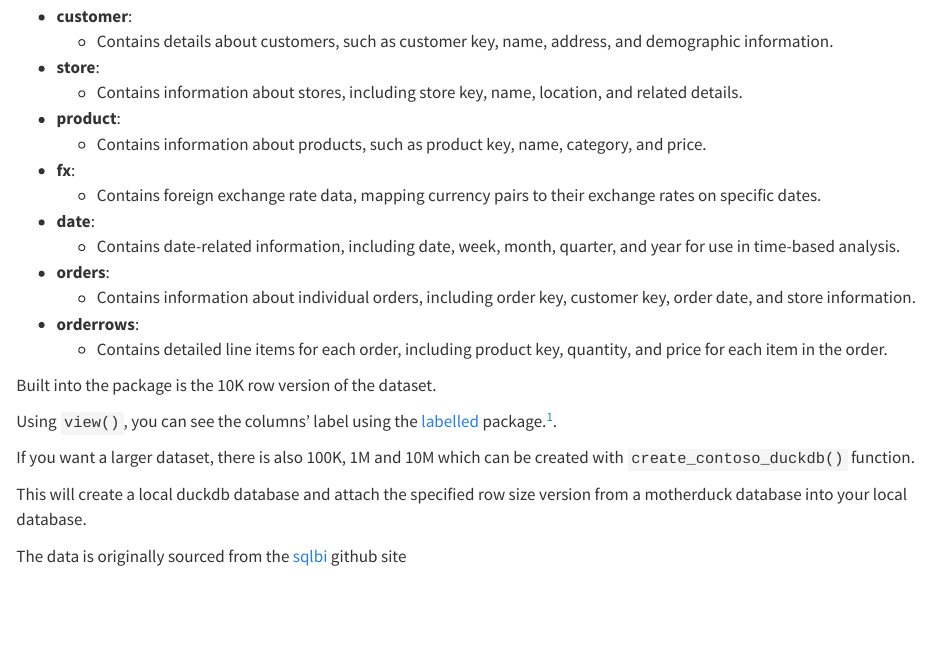
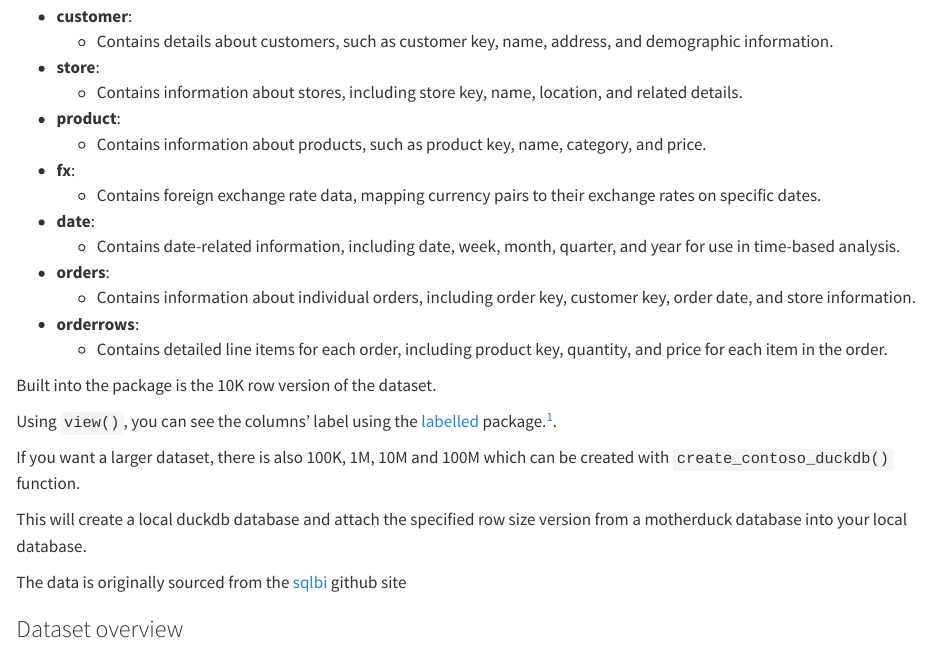
Before and after one commit to alejandrohagan/contoso, a Quarto document (README.qmd): the page in a window 1100 px wide, from 280 px down. Rendered offline with R 4.5, knitr and Pandoc in place of Quarto, with nearby package versions; some code elsewhere in the file could not run offline.

Commit message:
minor edits

```diff
--- a/README.qmd
+++ b/README.qmd
@@ -36,7 +36,7 @@
 Using `view()`, you can see the columns' label using the [labelled](https://larmarange.github.io/labelled/index.html) package.^[Inspiration from [Crystal Lewis](https://cghlewis.com/blog/dict_clean/) excellent blog post].
 
 
-If you want a larger dataset, there is also 100K, 1M and 10M which can be created with `create_contoso_duckdb()` function.
+If you want a larger dataset, there is also 100K, 1M, 10M and 100M which can be created with `create_contoso_duckdb()` function.
 
 This will create a local duckdb database and attach the specified row size version from a motherduck database into your local database.
 
--- a/altdoc/pkgdown.yml
+++ b/altdoc/pkgdown.yml
@@ -5,4 +5,4 @@
 pandoc: 3.6.3
 pkgdown: 2.1.3
 pkgdown_sha: ~
-last_built: 2025-10-29T02:40:20+0000
+last_built: 2025-10-30T01:42:32+0000
```
Also changed, not shown: R/database.R (+1 -1 lines), docs/pkgdown.yml, docs/search.json, 2 other files.
